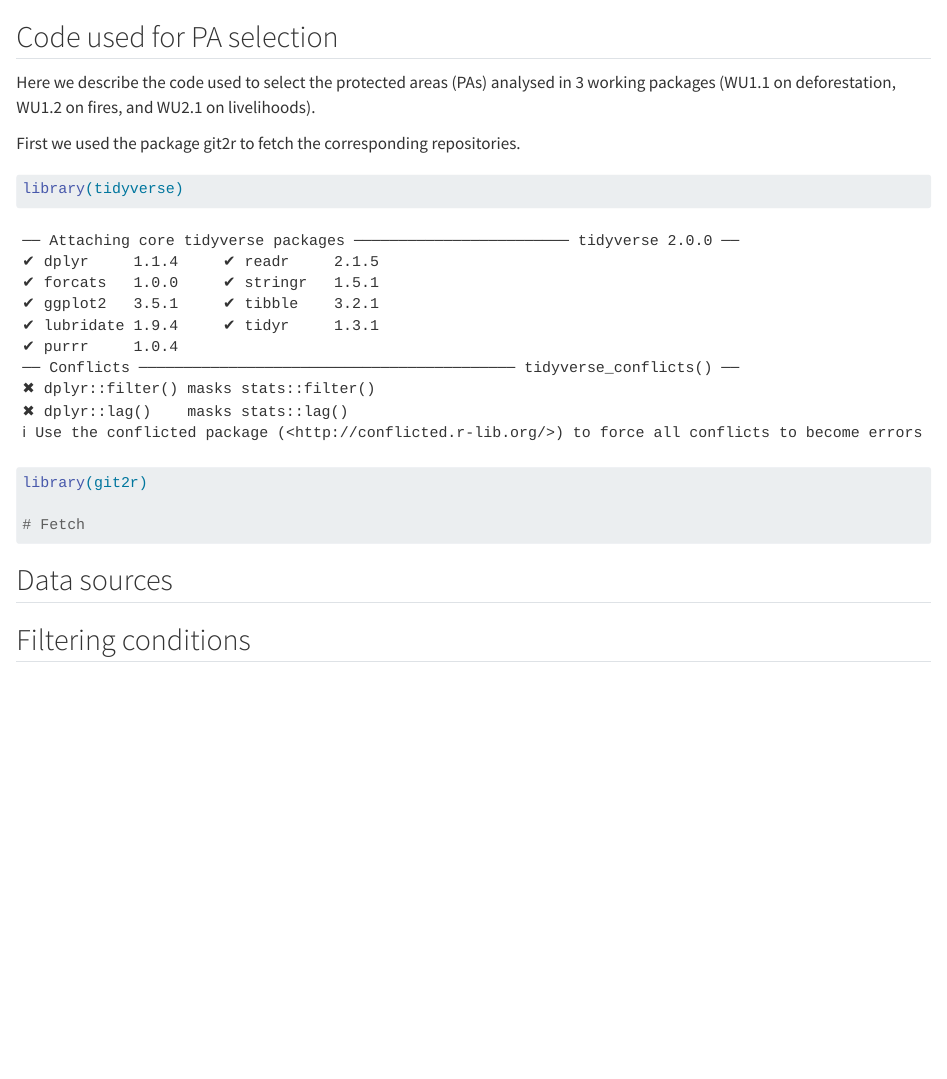
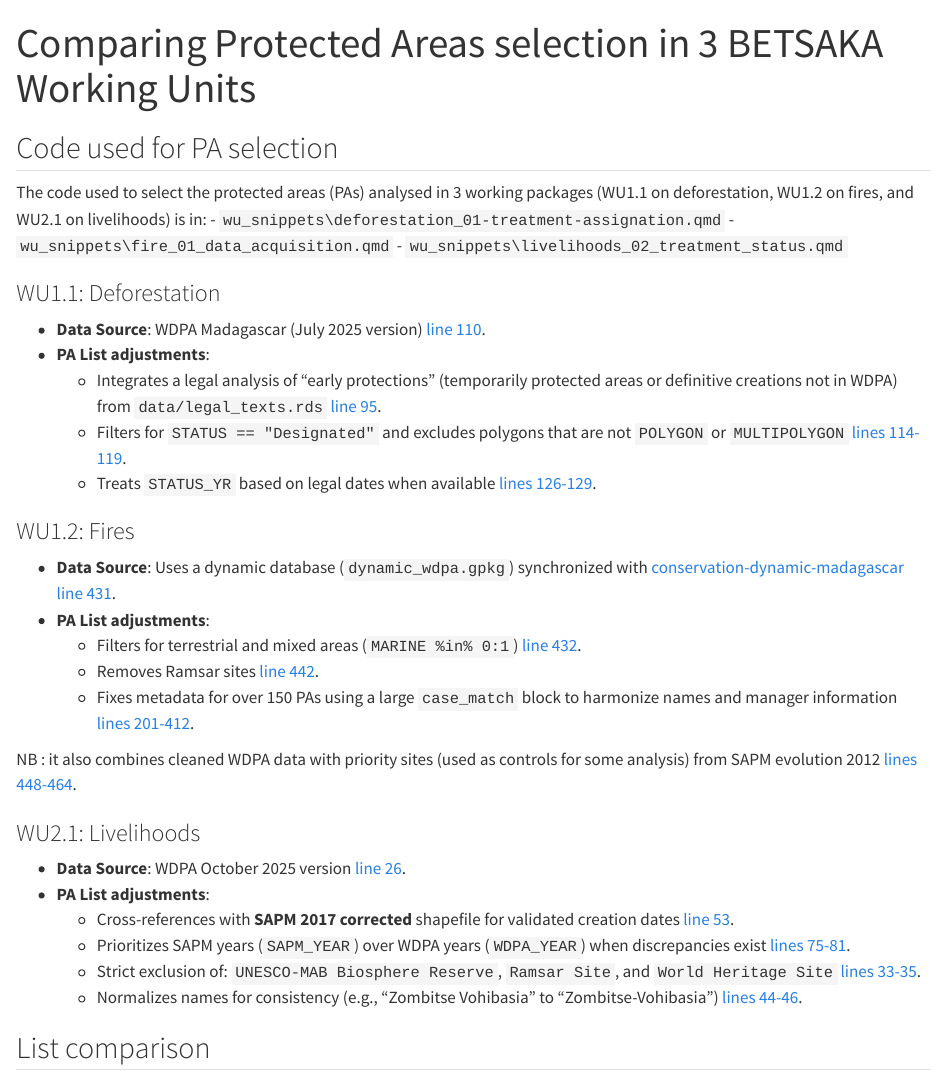
Before and after one commit to BETSAKA/Tools, a Quarto document (common/compare_pa_selection.qmd): the page in a window 1100 px wide, from its top. Rendered offline with R 4.5, knitr and Pandoc in place of Quarto, with nearby package versions.

Commit message:
eclude databases

````diff
--- a/common/compare_pa_selection.qmd
+++ b/common/compare_pa_selection.qmd
@@ -1,21 +1,41 @@
+---
+title: "Comparing Protected Areas selection in 3 BETSAKA Working Units"
+format: html
+editor_options:
+  chunk_output_type: console
+---
 
 
 
 ## Code used for PA selection
 
-Here we describe the code used to select the protected areas (PAs) analysed in 3 working packages (WU1.1 on deforestation, WU1.2 on fires, and WU2.1 on livelihoods).
+The code used to select the protected areas (PAs) analysed in 3 working packages (WU1.1 on deforestation, WU1.2 on fires, and WU2.1 on livelihoods) is in:
+- `wu_snippets\deforestation_01-treatment-assignation.qmd`
+- `wu_snippets\fire_01_data_acquisition.qmd`
+- `wu_snippets\livelihoods_02_treatment_status.qmd`
 
-First we used the package git2r to fetch the corresponding repositories.
+### WU1.1: Deforestation
+*   **Data Source**: WDPA Madagascar (July 2025 version) [line 110](wu_snippets/deforestation_01-treatment-assignation.qmd#L110).
+*   **PA List adjustments**:
+    *   Integrates a legal analysis of "early protections" (temporarily protected areas or definitive creations not in WDPA) from `data/legal_texts.rds` [line 95](wu_snippets/deforestation_01-treatment-assignation.qmd#L95).
+    *   Filters for `STATUS == "Designated"` and excludes polygons that are not `POLYGON` or `MULTIPOLYGON` [lines 114-119](wu_snippets/deforestation_01-treatment-assignation.qmd#L114-L119).
+    *   Treats `STATUS_YR` based on legal dates when available [lines 126-129](wu_snippets/deforestation_01-treatment-assignation.qmd#L126-L129).
 
-```{r}
-library(tidyverse)
-library(git2r)
+### WU1.2: Fires
+*   **Data Source**: Uses a dynamic database (`dynamic_wdpa.gpkg`) synchronized with [conservation-dynamic-madagascar](https://betsaka.github.io/conservation-dynamic-madagascar) [line 431](wu_snippets/fire_01_data_acquisition.qmd#L431).
+*   **PA List adjustments**:
+    *   Filters for terrestrial and mixed areas (`MARINE %in% 0:1`) [line 432](wu_snippets/fire_01_data_acquisition.qmd#L432).
+    *   Removes Ramsar sites [line 442](wu_snippets/fire_01_data_acquisition.qmd#L442).
+    *   Fixes metadata for over 150 PAs using a large `case_match` block to harmonize names and manager information [lines 201-412](wu_snippets/fire_01_data_acquisition.qmd#L201-L412).
 
-# Fetch
-```
+NB : it also combines cleaned WDPA data with priority sites (used as controls for some analysis) from SAPM evolution 2012 [lines 448-464](wu_snippets/fire_01_data_acquisition.qmd#L448-L464).
 
+### WU2.1: Livelihoods
+*   **Data Source**: WDPA October 2025 version [line 26](wu_snippets/livelihoods_02_treatment_status.qmd#L26).
+*   **PA List adjustments**:
+    *   Cross-references with **SAPM 2017 corrected** shapefile for validated creation dates [line 53](wu_snippets/livelihoods_02_treatment_status.qmd#L53).
+    *   Prioritizes SAPM years (`SAPM_YEAR`) over WDPA years (`WDPA_YEAR`) when discrepancies exist [lines 75-81](wu_snippets/livelihoods_02_treatment_status.qmd#L75-L81).
+    *   Strict exclusion of: `UNESCO-MAB Biosphere Reserve`, `Ramsar Site`, and `World Heritage Site` [lines 33-35](wu_snippets/livelihoods_02_treatment_status.qmd#L33-L35).
+    *   Normalizes names for consistency (e.g., "Zombitse Vohibasia" to "Zombitse-Vohibasia") [lines 44-46](wu_snippets/livelihoods_02_treatment_status.qmd#L44-L46).
 
-## Data sources
-
-
-## Filtering conditions
+## List comparison
````
Also changed, not shown: 1 other file.
